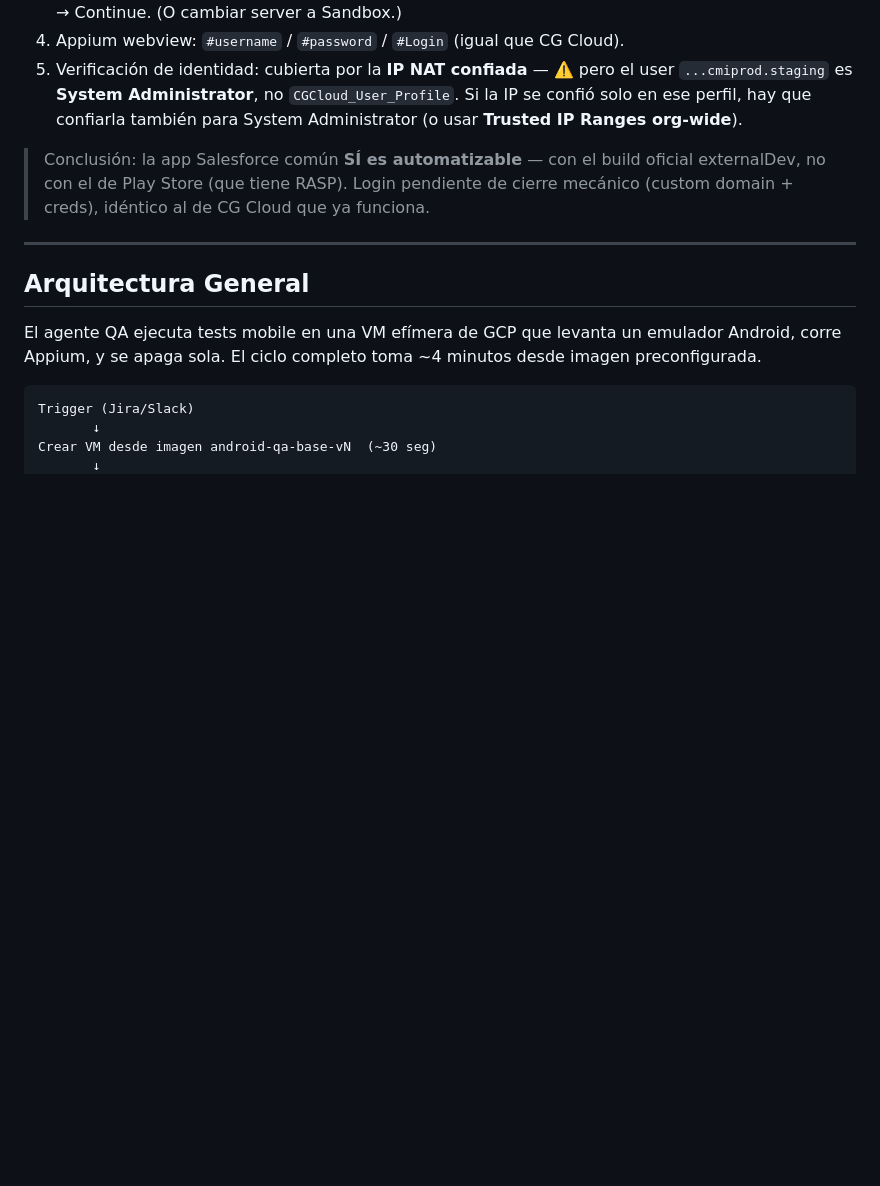
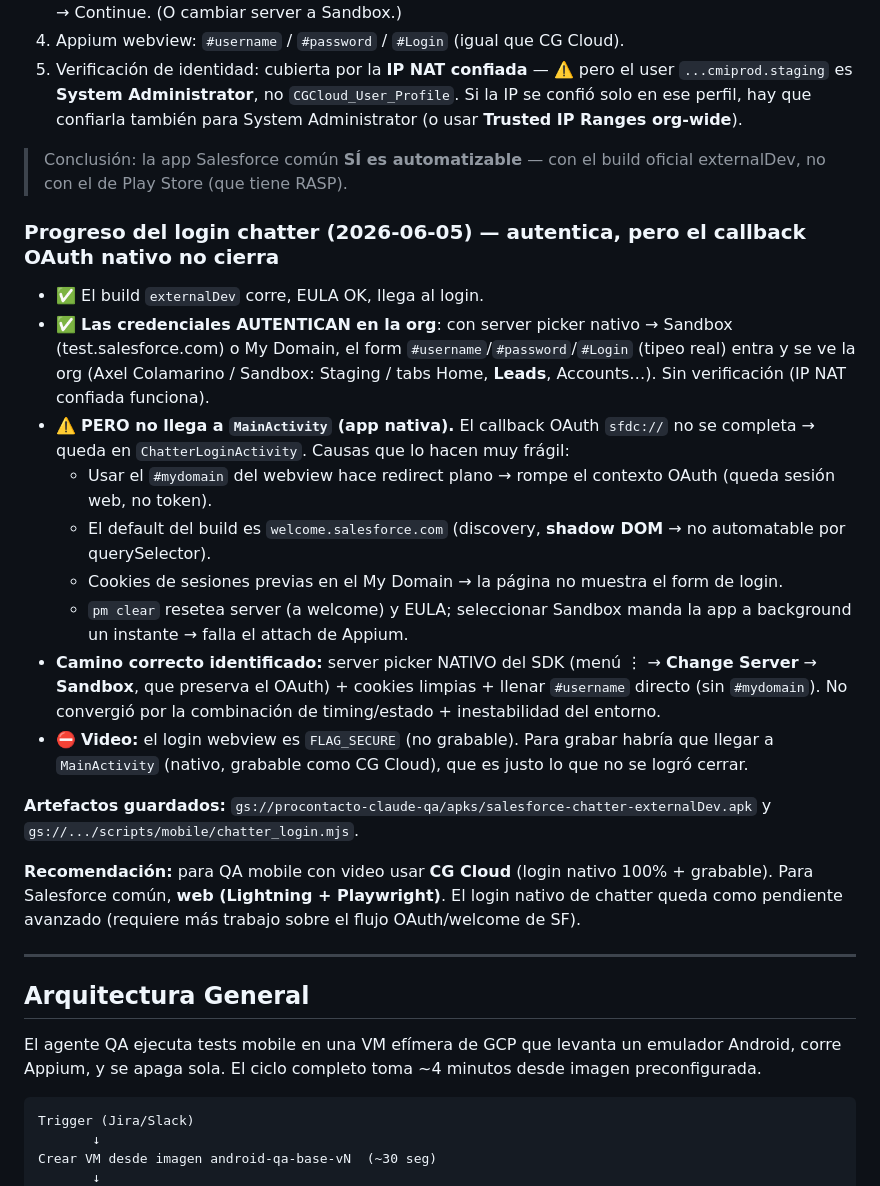
Before and after one commit to axelcolamarino-Procontacto/Prueba-rutinas-claude, a Markdown page: docs/mobile-vm-infrastructure.md, the part around the change. Drawn GitHub-style; blank space fills up the shorter version.

Commit message:
docs(vm): progreso login chatter (autentica, callback OAuth nativo pendiente)

```diff
--- a/docs/mobile-vm-infrastructure.md
+++ b/docs/mobile-vm-infrastructure.md
@@ -101,7 +101,22 @@ Salesforce publica un **build de emulador/desarrollo de la app SIN el RASP**, he
 4. Appium webview: `#username` / `#password` / `#Login` (igual que CG Cloud).
 5. Verificación de identidad: cubierta por la **IP NAT confiada** — ⚠️ pero el user `...cmiprod.staging` es **System Administrator**, no `CGCloud_User_Profile`. Si la IP se confió solo en ese perfil, hay que confiarla también para System Administrator (o usar **Trusted IP Ranges org-wide**).
 
-> Conclusión: la app Salesforce común **SÍ es automatizable** — con el build oficial externalDev, no con el de Play Store (que tiene RASP). Login pendiente de cierre mecánico (custom domain + creds), idéntico al de CG Cloud que ya funciona.
+> Conclusión: la app Salesforce común **SÍ es automatizable** — con el build oficial externalDev, no con el de Play Store (que tiene RASP).
+
+### Progreso del login chatter (2026-06-05) — autentica, pero el callback OAuth nativo no cierra
+- ✅ El build `externalDev` corre, EULA OK, llega al login.
+- ✅ **Las credenciales AUTENTICAN en la org**: con server picker nativo → Sandbox (test.salesforce.com) o My Domain, el form `#username`/`#password`/`#Login` (tipeo real) entra y se ve la org (Axel Colamarino / Sandbox: Staging / tabs Home, **Leads**, Accounts…). Sin verificación (IP NAT confiada funciona).
+- ⚠️ **PERO no llega a `MainActivity` (app nativa).** El callback OAuth `sfdc://` no se completa → queda en `ChatterLoginActivity`. Causas que lo hacen muy frágil:
+  - Usar el `#mydomain` del webview hace redirect plano → rompe el contexto OAuth (queda sesión web, no token).
+  - El default del build es `welcome.salesforce.com` (discovery, **shadow DOM** → no automatable por querySelector).
+  - Cookies de sesiones previas en el My Domain → la página no muestra el form de login.
+  - `pm clear` resetea server (a welcome) y EULA; seleccionar Sandbox manda la app a background un instante → falla el attach de Appium.
+- **Camino correcto identificado:** server picker NATIVO del SDK (menú ⋮ → **Change Server** → **Sandbox**, que preserva el OAuth) + cookies limpias + llenar `#username` directo (sin `#mydomain`). No convergió por la combinación de timing/estado + inestabilidad del entorno.
+- ⛔ **Video:** el login webview es `FLAG_SECURE` (no grabable). Para grabar habría que llegar a `MainActivity` (nativo, grabable como CG Cloud), que es justo lo que no se logró cerrar.
+
+**Artefactos guardados:** `gs://procontacto-claude-qa/apks/salesforce-chatter-externalDev.apk` y `gs://.../scripts/mobile/chatter_login.mjs`.
+
+**Recomendación:** para QA mobile con video usar **CG Cloud** (login nativo 100% + grabable). Para Salesforce común, **web (Lightning + Playwright)**. El login nativo de chatter queda como pendiente avanzado (requiere más trabajo sobre el flujo OAuth/welcome de SF).
 
 ---
 
```
